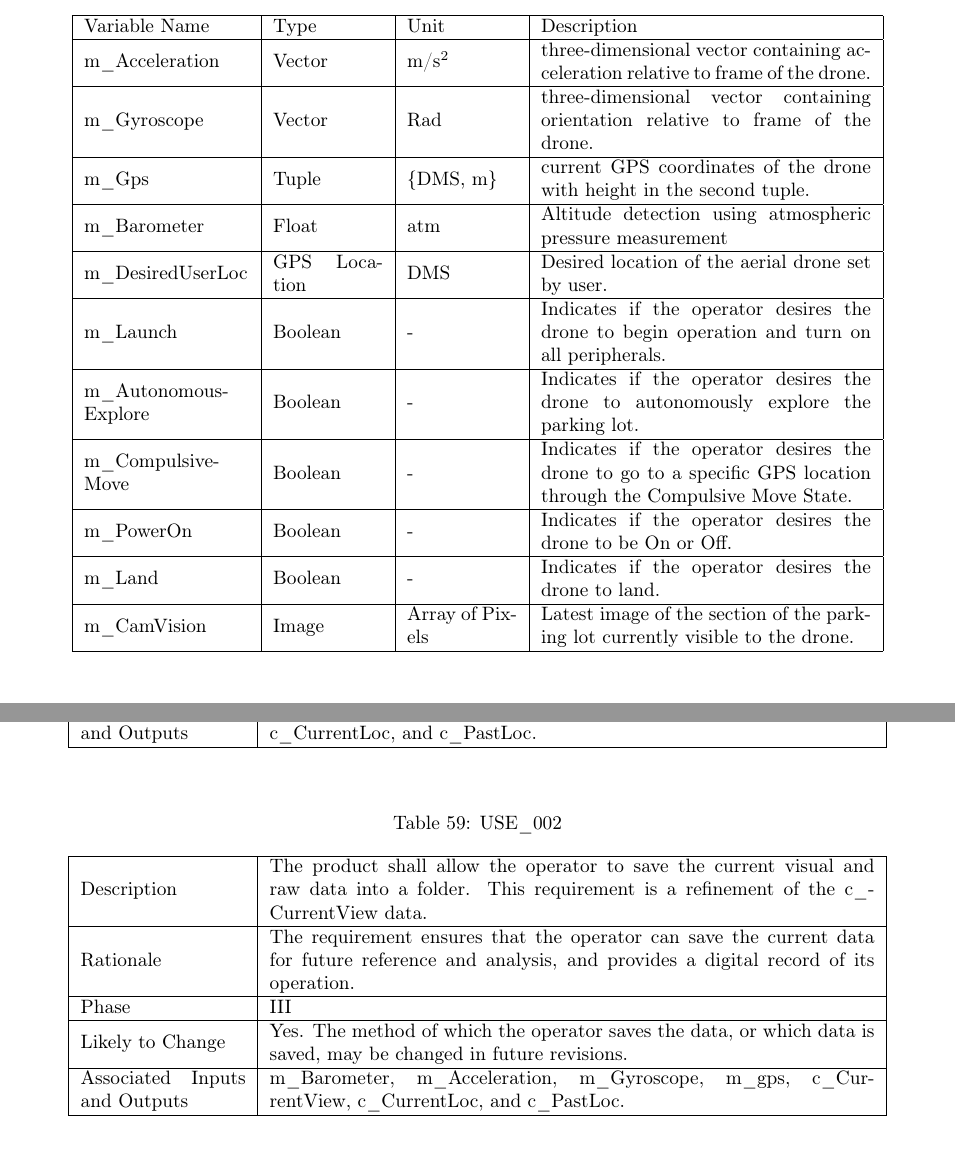
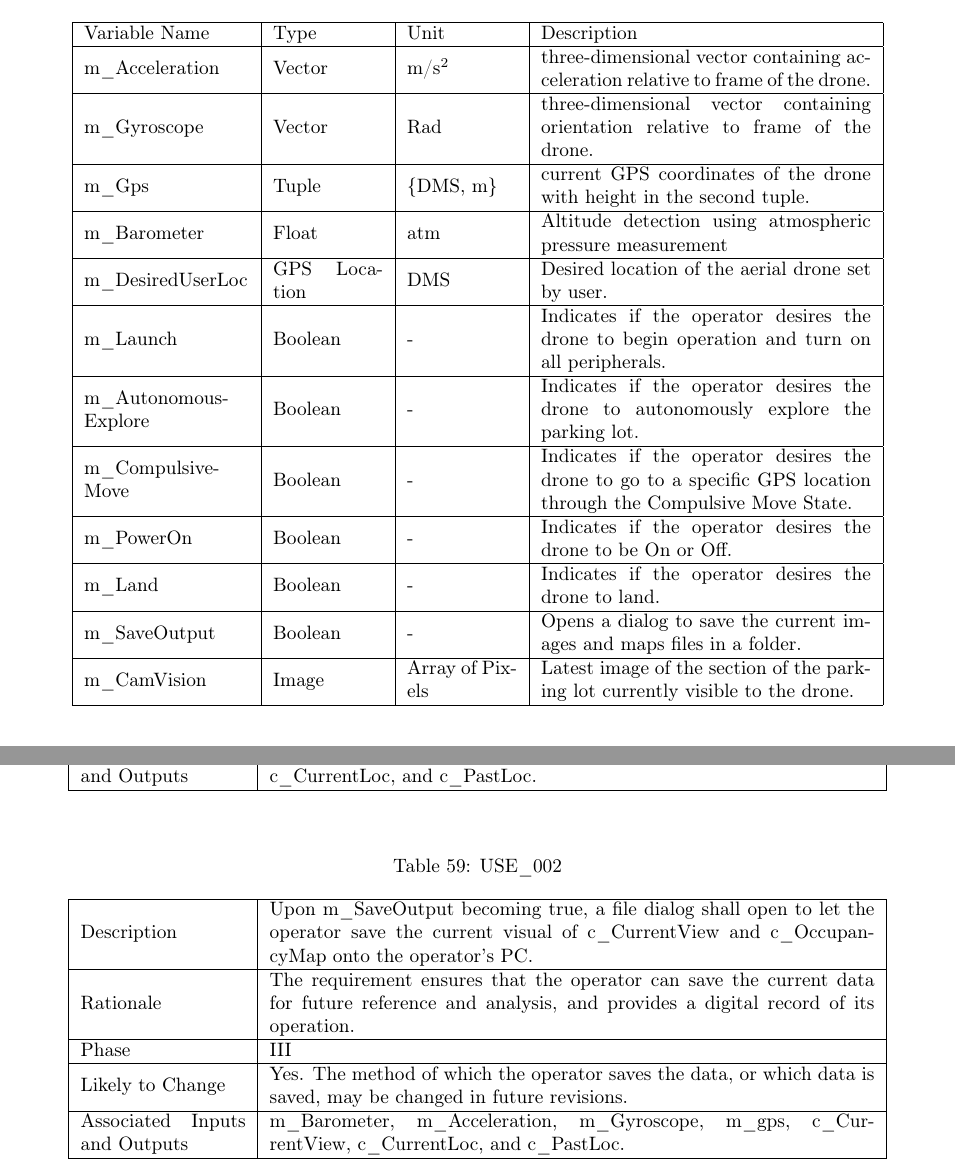
Before and after one commit to icecap360/DroneCapstone, a LaTeX document (docs/SRS/SRS.tex): two parts of pages 11 and 34 of 40, joined at a grey line, cut so that both start at the same text. Compiled offline with pdfLaTeX.

Commit message:
Added input to save data SRS

```diff
--- a/docs/SRS/SRS.tex
+++ b/docs/SRS/SRS.tex
@@ -353,6 +353,8 @@ m\_PowerOn&	Boolean  &	- &	Indicates if the operator desires the drone to be On
 \hline
 m\_Land&Boolean&	-&	Indicates if the operator desires the drone to land.\\
 \hline
+m\_SaveOutput&Boolean&	-&	Opens a dialog to save the current images and maps files in a folder.\\
+\hline
  m\_CamVision &	Image&	Array of Pixels&	Latest image of the section of the parking lot currently visible to the drone.\\
 \hline
 
@@ -1557,7 +1559,7 @@ Associated Inputs and Outputs & m\_barometer, m\_acceleration, m\_gyroscope, m\_
 \label{USE_002}
 \begin{tabular}{ | m{3cm} | m{11cm} | }
 \hline
-Description & The product shall allow the operator to save the current visual and raw data into a folder. This requirement is a refinement of the c\_CurrentView data. \\
+Description & Upon m\_SaveOutput becoming true, a file dialog shall open to let the operator save the current visual of c\_CurrentView and c\_OccupancyMap onto the operator's PC.  \\
 \hline
 Rationale & The requirement ensures that the operator can save the current data for future reference and analysis, and provides a digital record of its operation. \\
 \hline
```
